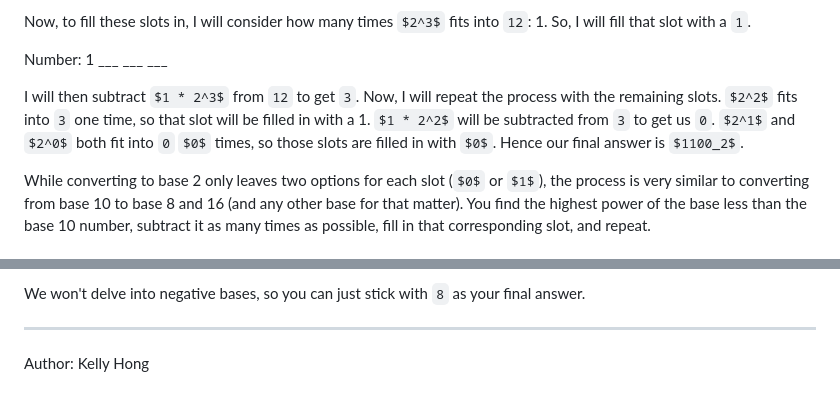
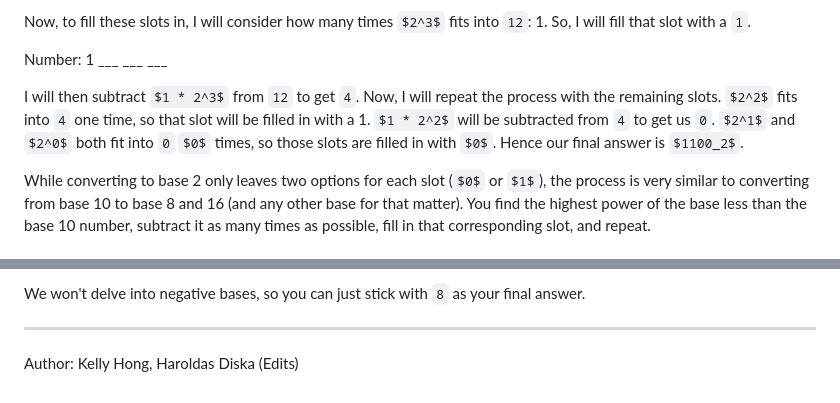
Before and after one commit to NVComputing/nvcomputingsite, a Markdown page: resources/acsl/numbersystems.md, 2 parts joined by grey strips. Rendered like a GitHub page.

Commit message:
Fixed Kelly's goof up (Legendary Arithmetic)

```diff
--- a/resources/acsl/numbersystems.md
+++ b/resources/acsl/numbersystems.md
@@ -102,9 +102,9 @@ fill that slot with a `1`.
 
 Number: 1  ___ ___ ___
 
-I will then subtract `$1 * 2^3$` from `12` to get `3`. Now, I will repeat the process with
-the remaining slots. `$2^2$` fits into `3` one time, so that slot will be filled in with a 1.
-`$1 * 2^2$` will be subtracted from `3` to get us `0`. `$2^1$` and `$2^0$` both fit into `0`
+I will then subtract `$1 * 2^3$` from `12` to get `4`. Now, I will repeat the process with
+the remaining slots. `$2^2$` fits into `4` one time, so that slot will be filled in with a 1.
+`$1 * 2^2$` will be subtracted from `4` to get us `0`. `$2^1$` and `$2^0$` both fit into `0`
 `$0$` times, so those slots are filled in with `$0$`. Hence our final answer is `$1100_2$`.
 
 While converting to base 2 only leaves two options for each slot (`$0$` or `$1$`), the process is very similar to converting from base 10 to base 8 and 16 (and any other base for that matter). You find the highest power of the base less than the base 10 number, subtract it as many times as possible, fill in that corresponding slot, and repeat.
@@ -313,4 +313,4 @@ We will use this concept to our advantage.
 We won't delve into negative bases, so you can just stick with `8` as your final answer.
 
 ---
-Author: Kelly Hong
+Author: Kelly Hong, Haroldas Diska (Edits)
```
